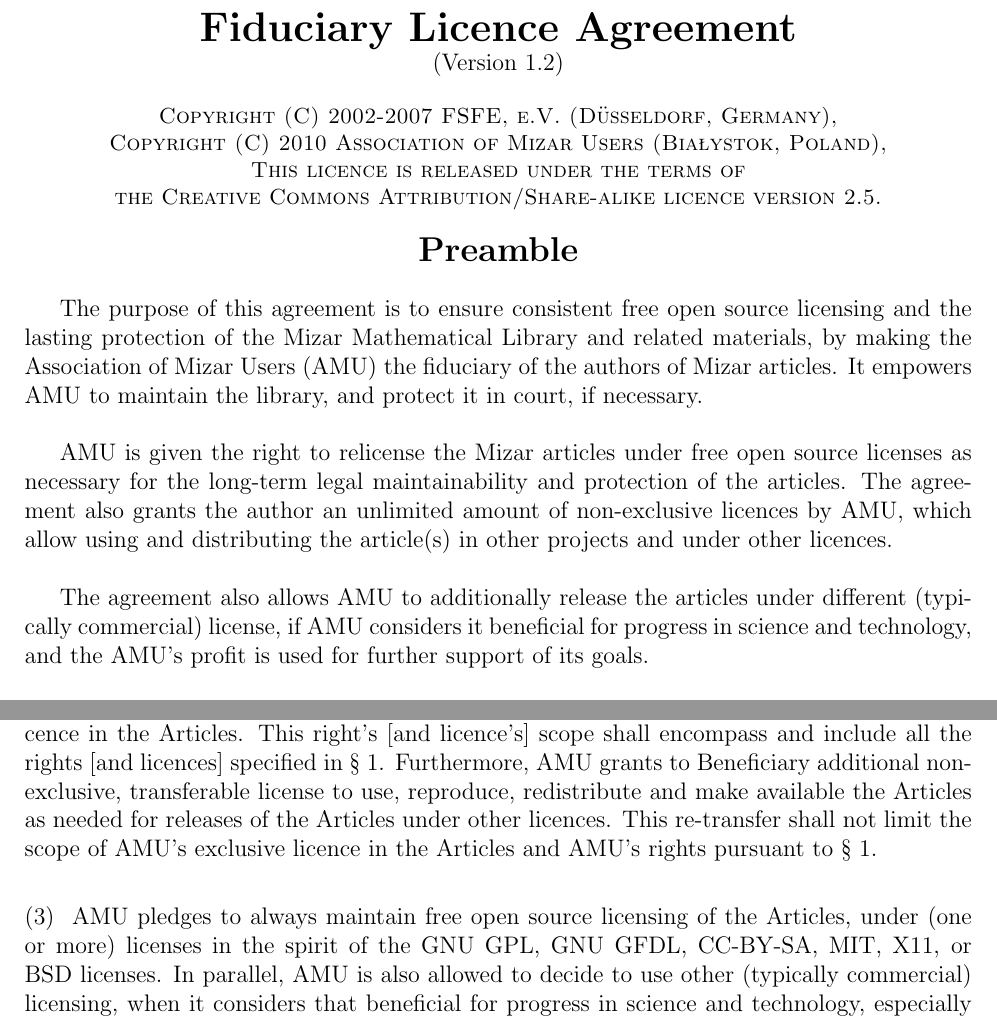
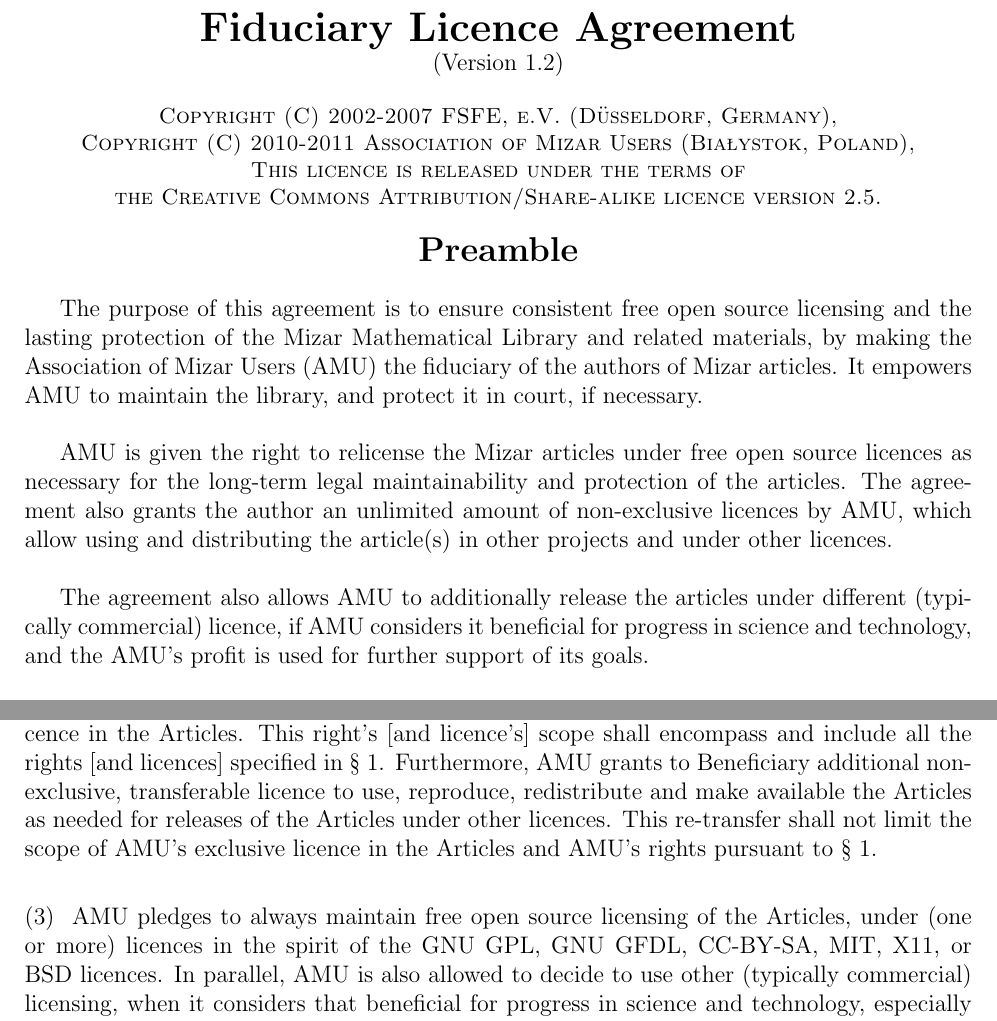
Before and after one commit to JUrban/MMLLicense, a LaTeX document (Mizar_FLA.tex): two parts of pages 1 and 4 of 4, joined at a grey line, cut so that both start at the same text. Compiled offline with pdfLaTeX.

Commit message:
license --> licence

```diff
--- a/Mizar_FLA.tex
+++ b/Mizar_FLA.tex
@@ -69,7 +69,7 @@
 
 \begin{center}
 \sc\small Copyright (C) 2002-2007 FSFE, e.V. (D\"usseldorf, Germany),\\
-\sc\small Copyright (C) 2010 Association of Mizar Users (Bia\l ystok, Poland),\\
+\sc\small Copyright (C) 2010-2011 Association of Mizar Users (Bia\l ystok, Poland),\\
 \sc\small This licence is released under the terms of\\
 the Creative Commons Attribution/Share-alike licence version 2.5.
 \end{center}
@@ -88,7 +88,7 @@
 it in court, if necessary.\\
 
 AMU is given the right to relicense the Mizar articles under free open
-source licenses as necessary for the long-term legal maintainability
+source licences as necessary for the long-term legal maintainability
 and protection of the articles. The agreement also grants the author
 an unlimited amount of non-exclusive licences by AMU, which allow
 using and distributing the article(s) in
@@ -96,7 +96,7 @@
 
 The agreement also allows AMU to
 additionally release the articles under different (typically
-commercial) license, if AMU considers it beneficial for progress in
+commercial) licence, if AMU considers it beneficial for progress in
 science and technology, and the AMU's profit is used for further support
 of its goals.\\
 
@@ -248,15 +248,15 @@
 and unrestricted licence in the Articles. This right's [and licence's]
 scope shall encompass and include all the rights [and licences]
 specified in {\S}~1. Furthermore, AMU grants to Beneficiary
-additional non-exclusive, transferable license to use, reproduce,
+additional non-exclusive, transferable licence to use, reproduce,
 redistribute and make available the Articles as needed for releases of
 the Articles under other licences.  This re-transfer shall not limit
 the scope of AMU's exclusive licence in the Articles and AMU's
 rights pursuant to {\S}~1.\\
 
 \A AMU pledges to always maintain free open source licensing of the
-Articles, under (one or more) licenses in the
-spirit of the GNU GPL, GNU GFDL, CC-BY-SA, MIT, X11, or BSD licenses.
+Articles, under (one or more) licences in the
+spirit of the GNU GPL, GNU GFDL, CC-BY-SA, MIT, X11, or BSD licences.
 In parallel, AMU is also allowed to
 decide to use other (typically commercial) licensing, when it
 considers that beneficial for progress in science and technology,
```
Also changed, not shown: Mizar_FLA.pdf.
